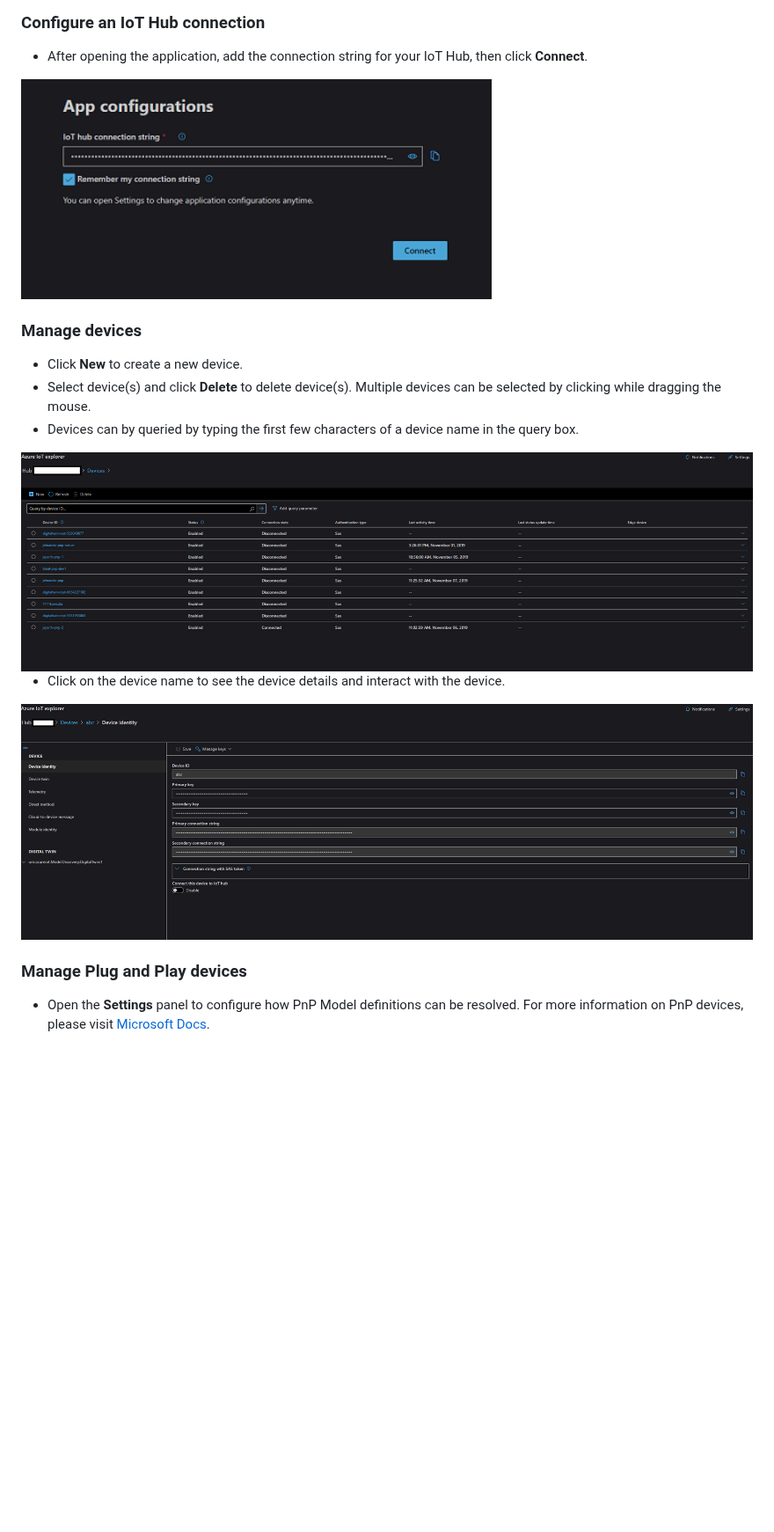
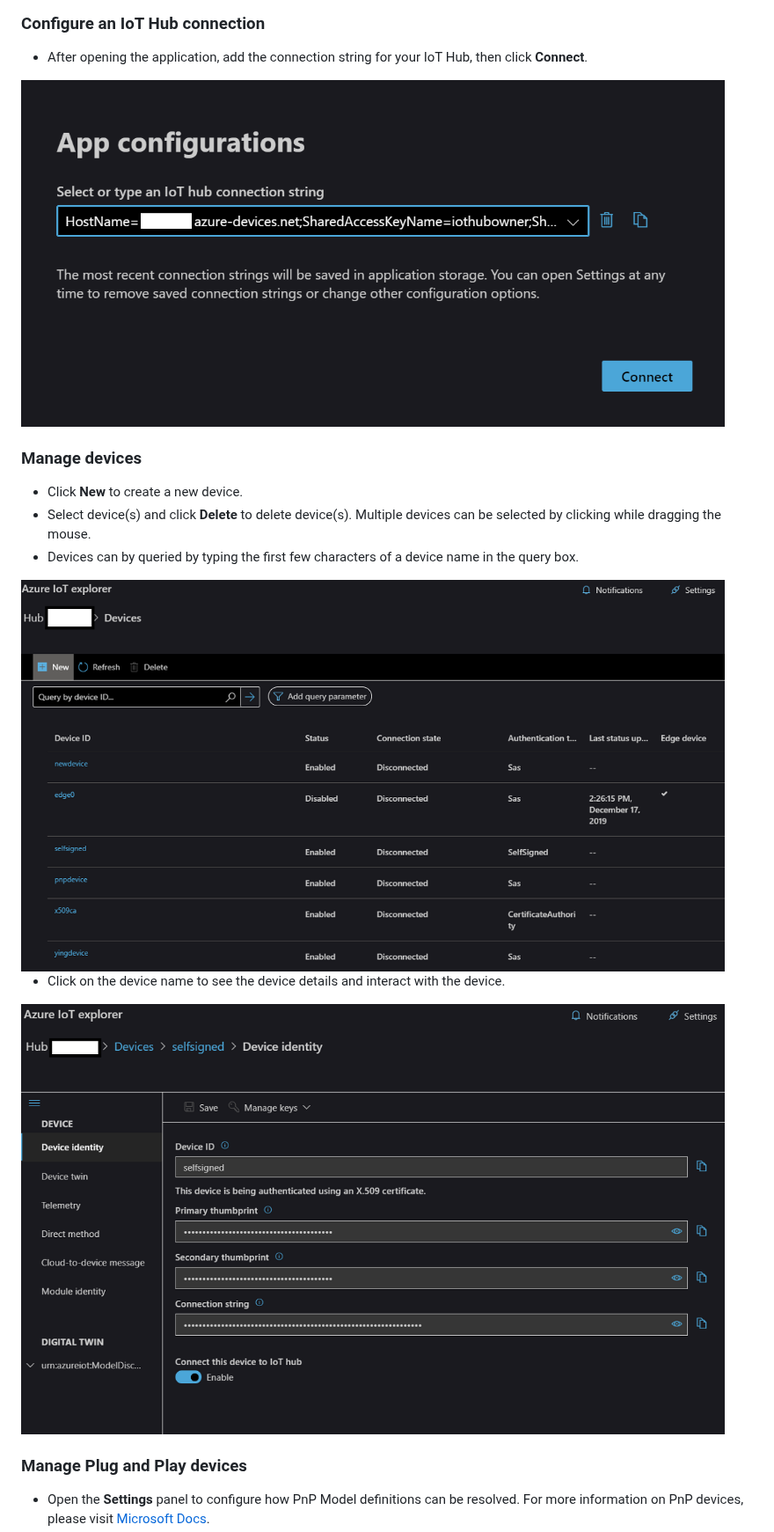
Before and after one commit to Azure/azure-iot-explorer, a Markdown page: README.md, the part around one of its changes. Shown at 88% size. Drawn GitHub-style; pictures changed too: doc/screenshots/device_details.PNG, doc/screenshots/login.PNG, doc/screenshots/manage_devices.PNG; blank space fills up the shorter version.

Commit message:
update screenshots (#189)

```diff
--- a/README.md
+++ b/README.md
@@ -35,7 +35,7 @@ If you'd like to package the app yourself, please refer to the [FAQ](https://git
 
 - After opening the application, add the connection string for your IoT Hub, then click **Connect**.
 
-<img src="doc/screenshots/login.PNG" alt="login" height="250"/>
+<img src="doc/screenshots/login.PNG" alt="login" width="800"/>
 
 ### Manage devices
 
@@ -43,11 +43,11 @@ If you'd like to package the app yourself, please refer to the [FAQ](https://git
 - Select device(s) and click **Delete** to delete device(s). Multiple devices can be selected by clicking while dragging the mouse.
 - Devices can by queried by typing the first few characters of a device name in the query box.
 
-<img src="doc/screenshots/manage_devices.PNG" alt="manage_devices" height="300"/>
+<img src="doc/screenshots/manage_devices.PNG" alt="manage_devices" width="800"/>
 
 - Click on the device name to see the device details and interact with the device.
 
-<img src="doc/screenshots/device_details.PNG" alt="device_details" height="340"/>
+<img src="doc/screenshots/device_details.PNG" alt="device_details" width="800"/>
 
 ### Manage Plug and Play devices
 
```
Also changed, not shown: other parts of README.md (+2 -2 lines), doc/screenshots/pnp_device_details.PNG, doc/screenshots/settings.PNG.
